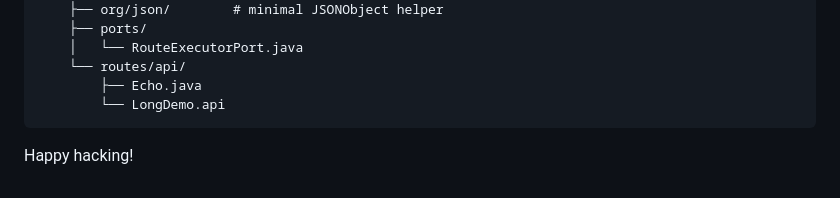
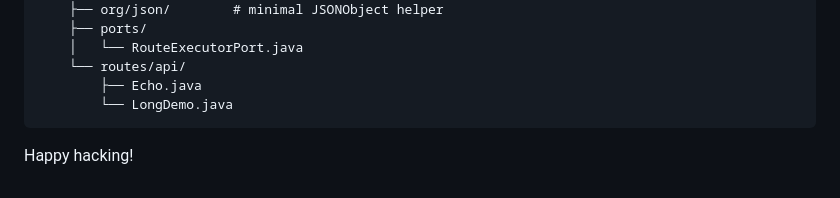
Before and after one commit to jameswdelancey/cgiplus.java, a Markdown page: README.md, the part around the change printed below. Drawn GitHub-style.

````diff
--- a/README.md
+++ b/README.md
@@ -125,7 +250,7 @@ curl "http://localhost:8080/api/job/output?id=$JOB"
     │   └── RouteExecutorPort.java
     └── routes/api/
         ├── Echo.java
-        └── LongDemo.api
+        └── LongDemo.java
 ```
 
 Happy hacking!
````
Also changed, not shown: other parts of README.md (+125 -0 lines).
